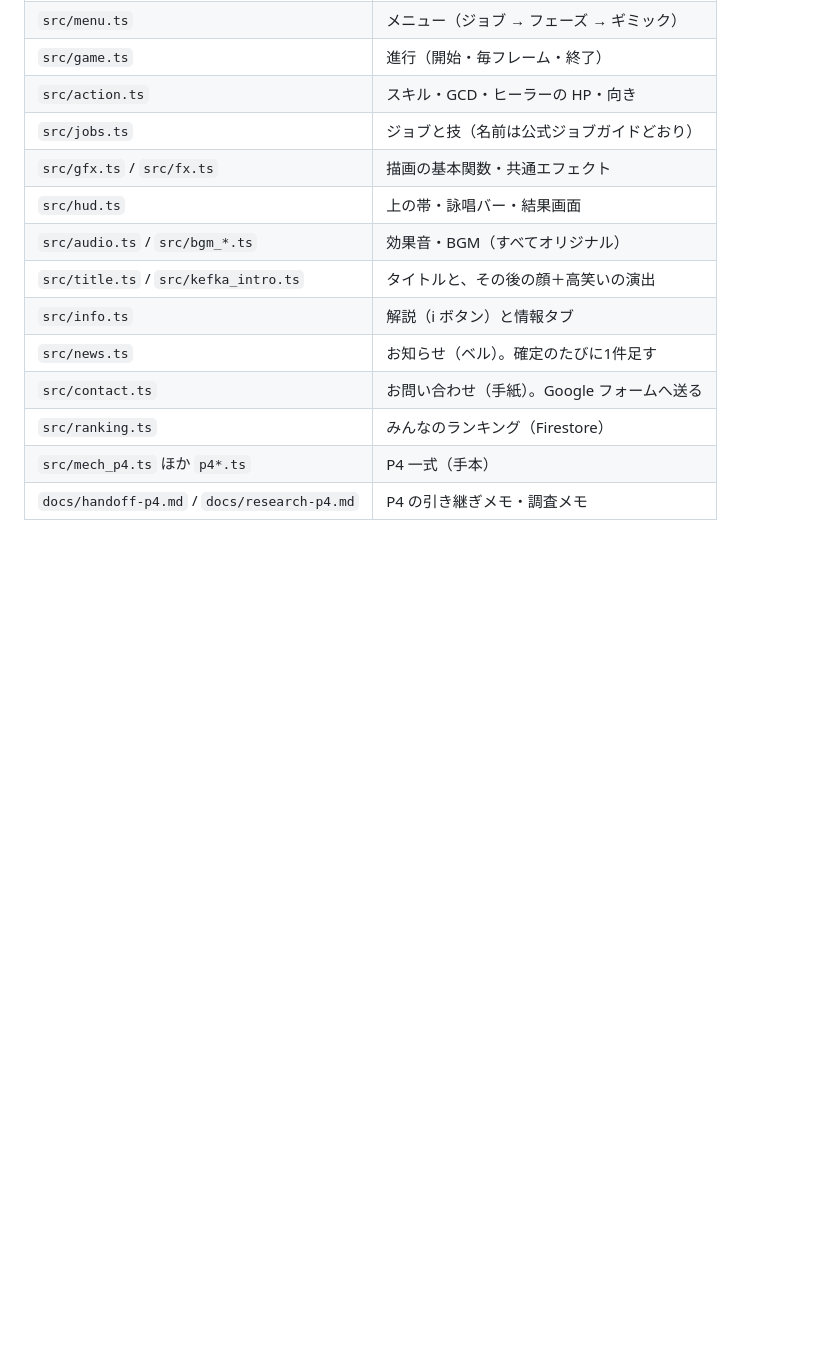
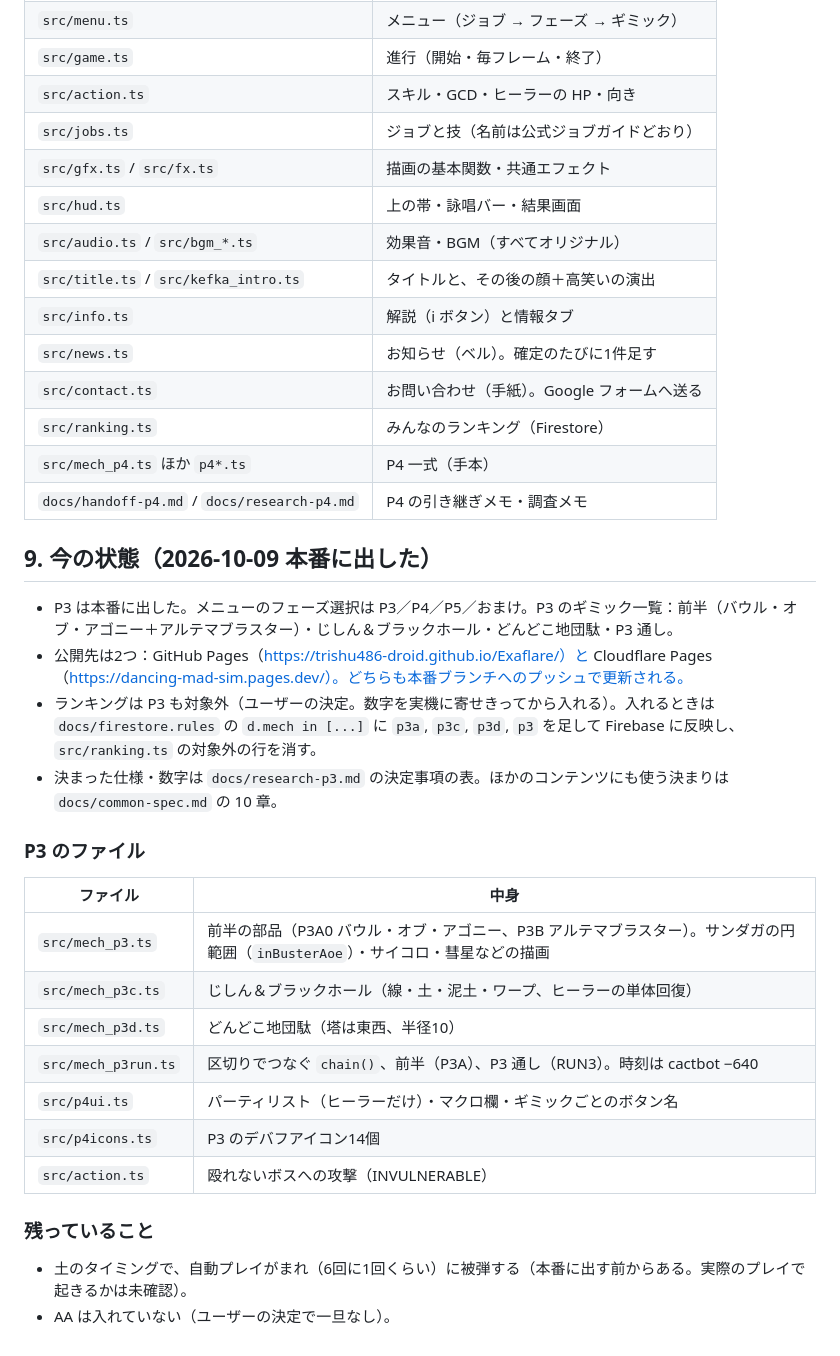
Before and after one commit to trishu486-droid/Exaflare, a Markdown page: docs/handoff-p3.md, the part around the change. GitHub-like rendering; blank space fills up the shorter version.

Commit message:
P3 で決まったことを共通仕様と引き継ぎ資料に追記（公開先に Cloudflare Pages を追加）
Co-Authored-By: Claude <noreply@anthropic.com>
Claude-Session: https://claude.ai/code/session_01NZKUUjHzbLcj985K38Taat

```diff
--- a/docs/handoff-p3.md
+++ b/docs/handoff-p3.md
@@ -177,3 +177,26 @@ const P3 = (() => {
 | `src/ranking.ts` | みんなのランキング（Firestore） |
 | `src/mech_p4.ts` ほか `p4*.ts` | P4 一式（手本） |
 | `docs/handoff-p4.md` / `docs/research-p4.md` | P4 の引き継ぎメモ・調査メモ |
+
+## 9. 今の状態（2026-10-09 本番に出した）
+
+- P3 は本番に出した。メニューのフェーズ選択は P3／P4／P5／おまけ。P3 のギミック一覧：前半（バウル・オブ・アゴニー＋アルテマブラスター）・じしん＆ブラックホール・どんどこ地団駄・P3 通し。
+- 公開先は2つ：GitHub Pages（https://trishu486-droid.github.io/Exaflare/）と Cloudflare Pages（https://dancing-mad-sim.pages.dev/）。どちらも本番ブランチへのプッシュで更新される。
+- ランキングは P3 も対象外（ユーザーの決定。数字を実機に寄せきってから入れる）。入れるときは `docs/firestore.rules` の `d.mech in [...]` に `p3a`, `p3c`, `p3d`, `p3` を足して Firebase に反映し、`src/ranking.ts` の対象外の行を消す。
+- 決まった仕様・数字は `docs/research-p3.md` の決定事項の表。ほかのコンテンツにも使う決まりは `docs/common-spec.md` の 10 章。
+
+### P3 のファイル
+
+| ファイル | 中身 |
+|---|---|
+| `src/mech_p3.ts` | 前半の部品（P3A0 バウル・オブ・アゴニー、P3B アルテマブラスター）。サンダガの円範囲（`inBusterAoe`）・サイコロ・彗星などの描画 |
+| `src/mech_p3c.ts` | じしん＆ブラックホール（線・土・泥土・ワープ、ヒーラーの単体回復） |
+| `src/mech_p3d.ts` | どんどこ地団駄（塔は東西、半径10） |
+| `src/mech_p3run.ts` | 区切りでつなぐ `chain()`、前半（P3A）、P3 通し（RUN3）。時刻は cactbot −640 |
+| `src/p4ui.ts` | パーティリスト（ヒーラーだけ）・マクロ欄・ギミックごとのボタン名 |
+| `src/p4icons.ts` | P3 のデバフアイコン14個 |
+| `src/action.ts` | 殴れないボスへの攻撃（INVULNERABLE） |
+
+### 残っていること
+- 土のタイミングで、自動プレイがまれ（6回に1回くらい）に被弾する（本番に出す前からある。実際のプレイで起きるかは未確認）。
+- AA は入れていない（ユーザーの決定で一旦なし）。
```
Also changed, not shown: docs/common-spec.md (+15 -1 lines).
